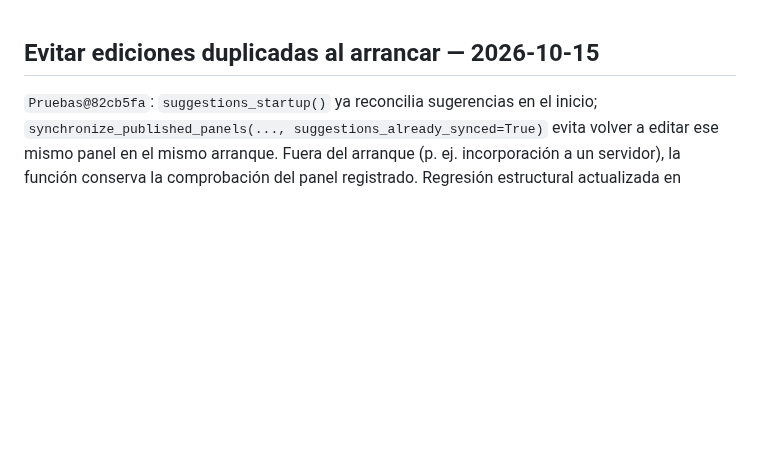
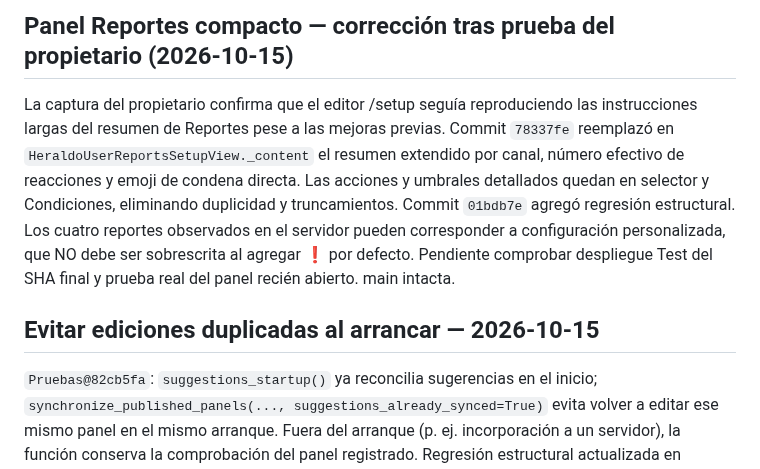
Before and after one commit to ElCreador5/el-heraldo-bot, a Markdown page: CONTINUIDAD_AGENTES.md, the part around the change. Rendered like a GitHub page; blank space fills up the shorter version.

Commit message:
docs(reports): record compact panel fix after Discord feedback

```diff
--- a/CONTINUIDAD_AGENTES.md
+++ b/CONTINUIDAD_AGENTES.md
@@ -1,3 +1,7 @@
+## Panel Reportes compacto — corrección tras prueba del propietario (2026-10-15)
+
+La captura del propietario confirma que el editor /setup seguía reproduciendo las instrucciones largas del resumen de Reportes pese a las mejoras previas. Commit `78337fe` reemplazó en `HeraldoUserReportsSetupView._content` el resumen extendido por canal, número efectivo de reacciones y emoji de condena directa. Las acciones y umbrales detallados quedan en selector y Condiciones, eliminando duplicidad y truncamientos. Commit `01bdb7e` agregó regresión estructural. Los cuatro reportes observados en el servidor pueden corresponder a configuración personalizada, que NO debe ser sobrescrita al agregar ❗ por defecto. Pendiente comprobar despliegue Test del SHA final y prueba real del panel recién abierto. main intacta.
+
 ## Evitar ediciones duplicadas al arrancar — 2026-10-15
 
 `Pruebas@82cb5fa`: `suggestions_startup()` ya reconcilia sugerencias en el inicio; `synchronize_published_panels(..., suggestions_already_synced=True)` evita volver a editar ese mismo panel en el mismo arranque. Fuera del arranque (p. ej. incorporación a un servidor), la función conserva la comprobación del panel registrado. Regresión estructural actualizada en `tests/test_published_panel_sync.py`. No se reescriben expedientes. Validación funcional y Railway Test pendientes para SHA final. `main` intacta.
```
